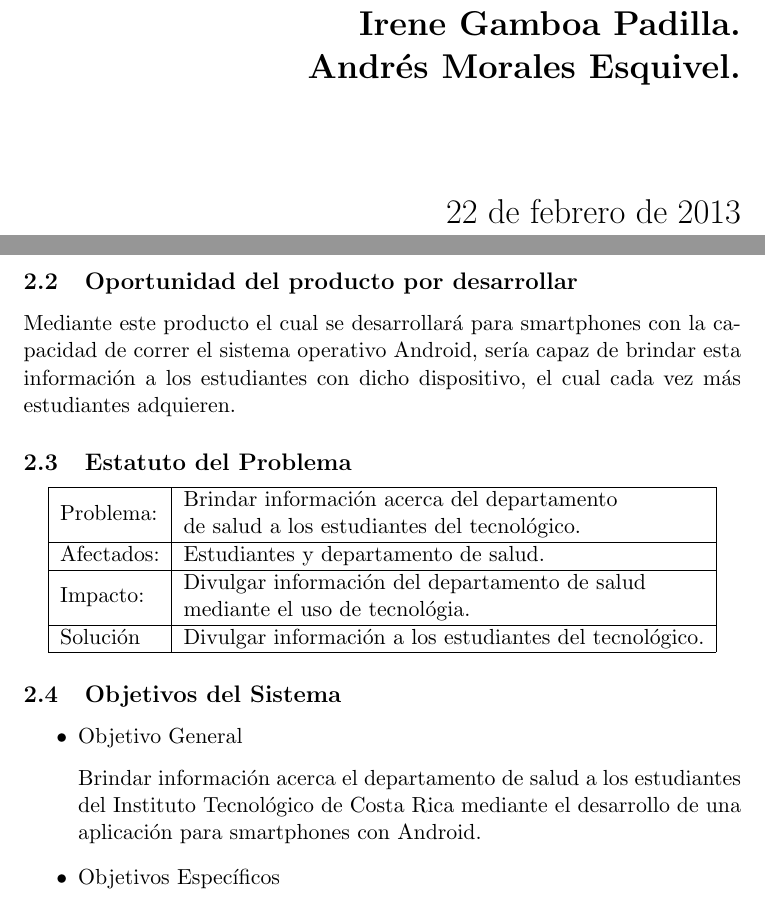
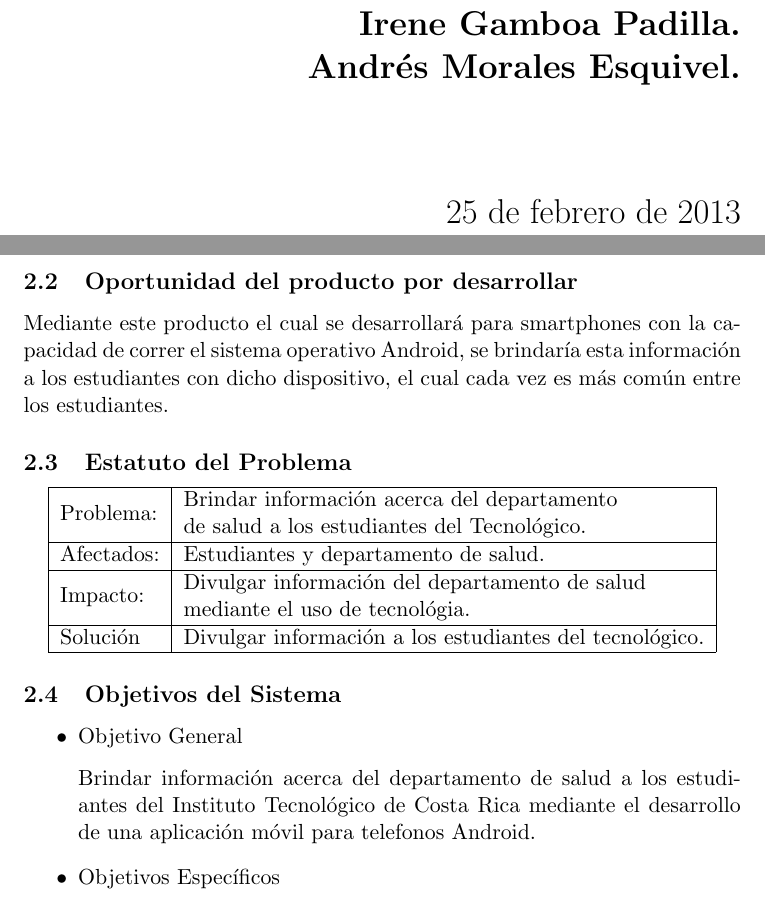
Before and after one commit to andresme/CursoProyecto, a LaTeX document (Documentos/Vision.tex): two parts of pages 1 and 3 of 4, joined at a grey line, cut so that both start at the same text. Compiled offline with pdfLaTeX.

Commit message:
Gummi project added Vision document replaced

```diff
--- a/Documentos/Vision.tex
+++ b/Documentos/Vision.tex
@@ -10,7 +10,7 @@
 		Preparado por: \\[0.2in]
 		\textbf{Irene Gamboa Padilla.\\
 		Andr\'es Morales Esquivel.} \\[0.7in]
-		22 de febrero de 2013
+		25 de febrero de 2013
 		\end{flushright}}
 \author{}
 \date{}
@@ -45,13 +45,13 @@ Este proyecto pretende dar soluci\'on a un problema del departamento de salud, e
 
 \subsection{Oportunidad del producto por desarrollar}
 
-Mediante este producto el cual se desarrollar\'a para smartphones con la capacidad de correr el sistema operativo Android, ser\'ia capaz de brindar esta informaci\'on a los estudiantes con dicho dispositivo, el cual cada vez m\'as estudiantes adquieren.
+Mediante este producto el cual se desarrollar\'a para smartphones con la capacidad de correr el sistema operativo Android, se brindar\'ia esta informaci\'on a los estudiantes con dicho dispositivo, el cual cada vez es m\'as com\'un entre los estudiantes.
 
 \subsection{Estatuto del Problema}
 
 \begin{center}\begin{tabular}{|l|l|}
 \hline
-	Problema: & \specialcell{Brindar informaci\'on acerca del departamento\\ de salud a los estudiantes del tecnol\'ogico.}\\
+	Problema: & \specialcell{Brindar informaci\'on acerca del departamento\\ de salud a los estudiantes del Tecnol\'ogico.}\\
 \hline
 	Afectados: & Estudiantes y departamento de salud.\\
 \hline
@@ -66,7 +66,7 @@ Mediante este producto el cual se desarrollar\'a para smartphones con la capacid
 \begin{itemize}
 \item{Objetivo General}
 \\[0.1in]
-Brindar informaci\'on acerca el departamento de salud a los estudiantes del Instituto Tecnol\'ogico de Costa Rica mediante el desarrollo de una aplicaci\'on para smartphones con Android.
+Brindar informaci\'on acerca del departamento de salud a los estudiantes del Instituto Tecnol\'ogico de Costa Rica mediante el desarrollo de una aplicaci\'on m\'ovil para telefonos Android.
 
 \item{Objetivos Espec\'ificos}
 \begin{itemize}
```
Also changed, not shown: 1 other file.
